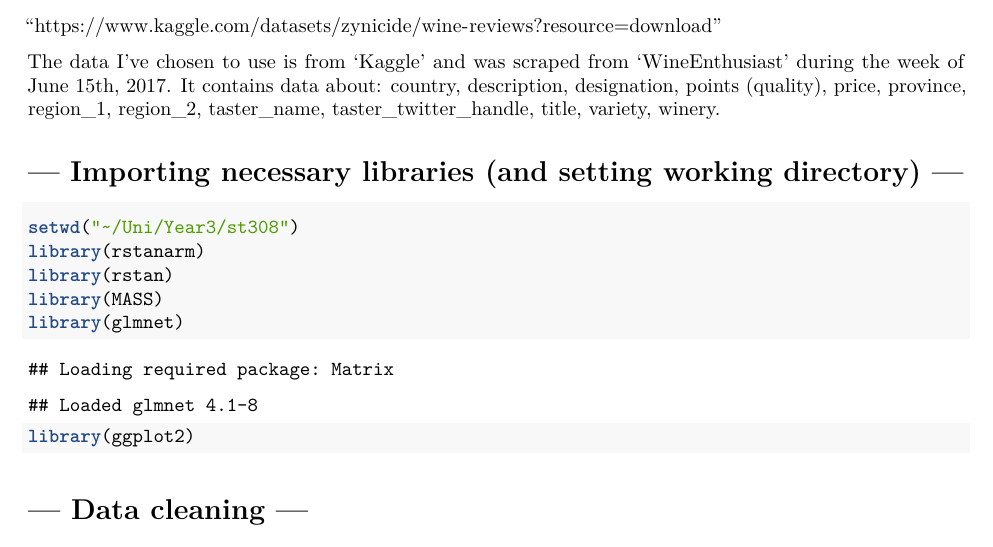
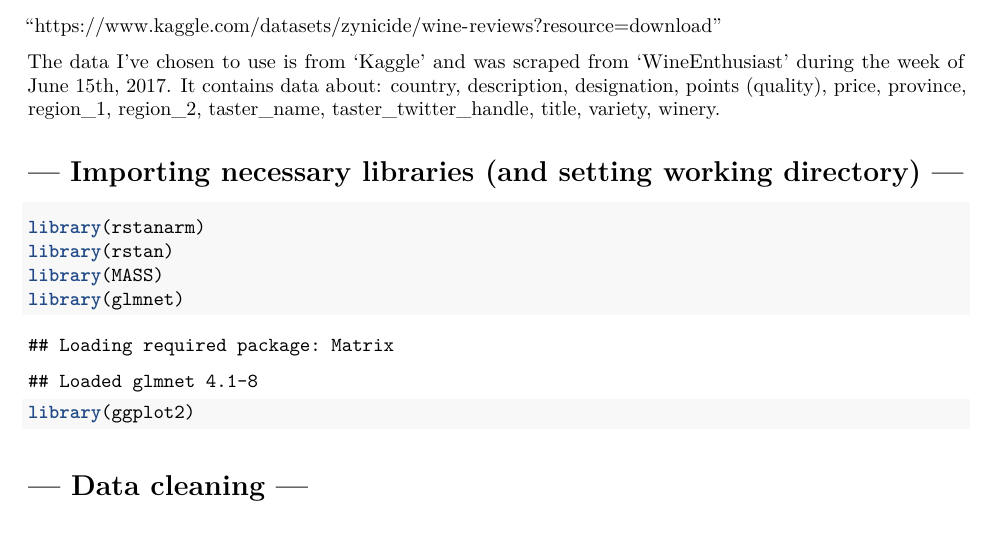
Before and after one commit to Oliver-Liles/ST308_Bayesian_Inference_submissions, an R Markdown document (MCMC_wine/Code.Rmd): part of page 1 of 9, cut so that both start at the same text. Rendered offline with R 4.5, knitr and Pandoc, then LaTeX, with nearby package versions; some code elsewhere in the file could not run offline.

Commit message:
Update Code.Rmd

````diff
--- a/MCMC_wine/Code.Rmd
+++ b/MCMC_wine/Code.Rmd
@@ -18,7 +18,6 @@ taster_twitter_handle, title, variety, winery.
 
 # --- Importing necessary libraries (and setting working directory) ---
 ```{r}
-setwd("~/Uni/Year3/st308")
 library(rstanarm)
 library(rstan)
 library(MASS)
````
